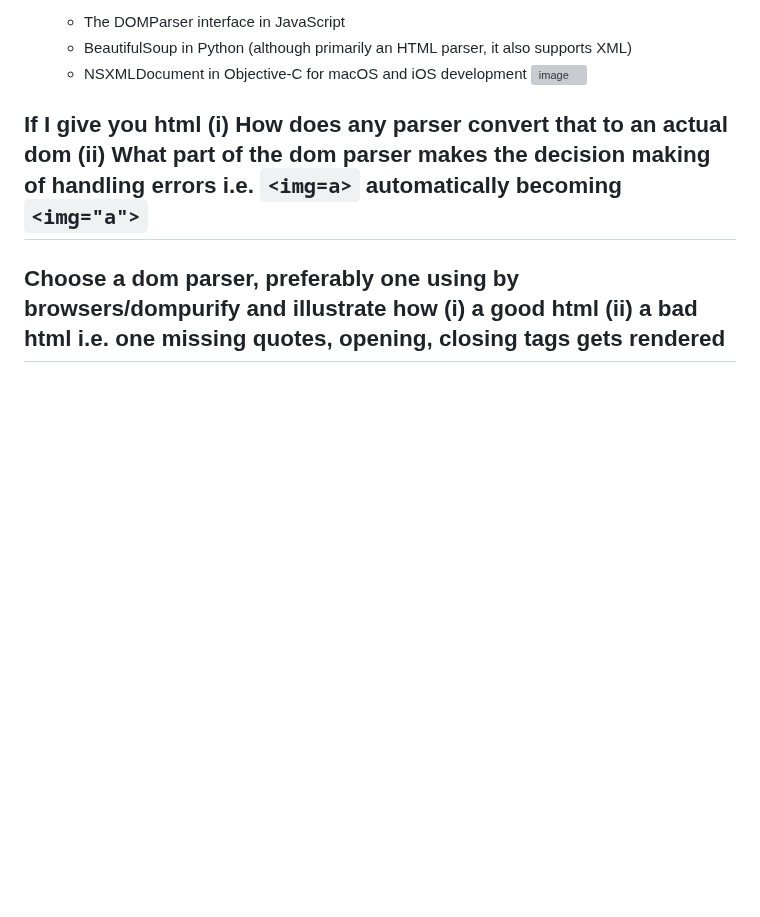
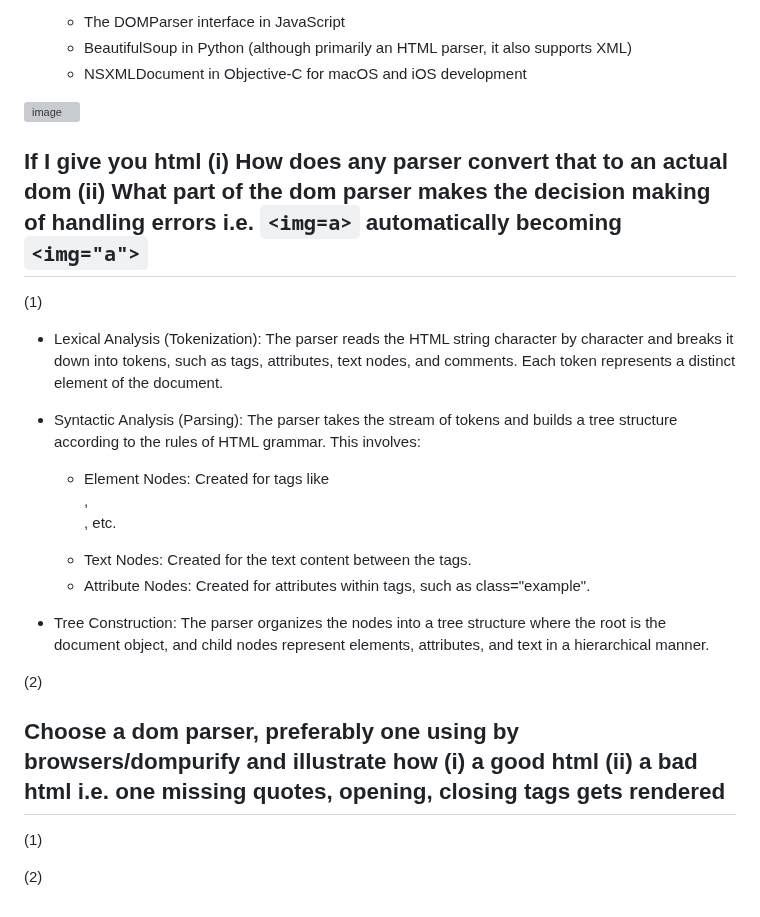
Before and after one commit to poorvi1910/Web, a Markdown page: info/dom.md, the part around the change. GitHub-like rendering; blank space fills up the shorter version; grey boxes are pictures that could not be loaded.

```diff
--- a/info/dom.md
+++ b/info/dom.md
@@ -69,9 +69,27 @@ There are two primary types of DOM parsers:
   - The DOMParser interface in JavaScript
   - BeautifulSoup in Python (although primarily an HTML parser, it also supports XML)
   - NSXMLDocument in Objective-C for macOS and iOS development
+
 ![image](https://github.com/poorvi1910/Web/assets/146640913/5e9edfbd-ee54-47b5-b284-7a7e4fd18766)
 
 
 ## If I give you html (i) How does any parser convert that to an actual dom (ii) What part of the dom parser makes the decision making of handling errors i.e. `<img=a>` automatically becoming `<img="a">`
 
+(1)
+- Lexical Analysis (Tokenization): The parser reads the HTML string character by character and breaks it down into tokens, such as tags, attributes, text nodes, and comments. Each token represents a distinct element of the document.
+
+- Syntactic Analysis (Parsing): The parser takes the stream of tokens and builds a tree structure according to the rules of HTML grammar. This involves:
+  - Element Nodes: Created for tags like <div>, <p>, etc.
+  - Text Nodes: Created for the text content between the tags.
+  - Attribute Nodes: Created for attributes within tags, such as class="example".
+
+- Tree Construction: The parser organizes the nodes into a tree structure where the root is the document object, and child nodes represent elements, attributes, and text in a hierarchical manner.
+
+(2)
+
+
 ## Choose a dom parser, preferably one using by browsers/dompurify and illustrate how (i) a good html (ii) a bad html i.e. one missing quotes, opening, closing tags gets rendered
+
+(1)
+
+(2)
```
